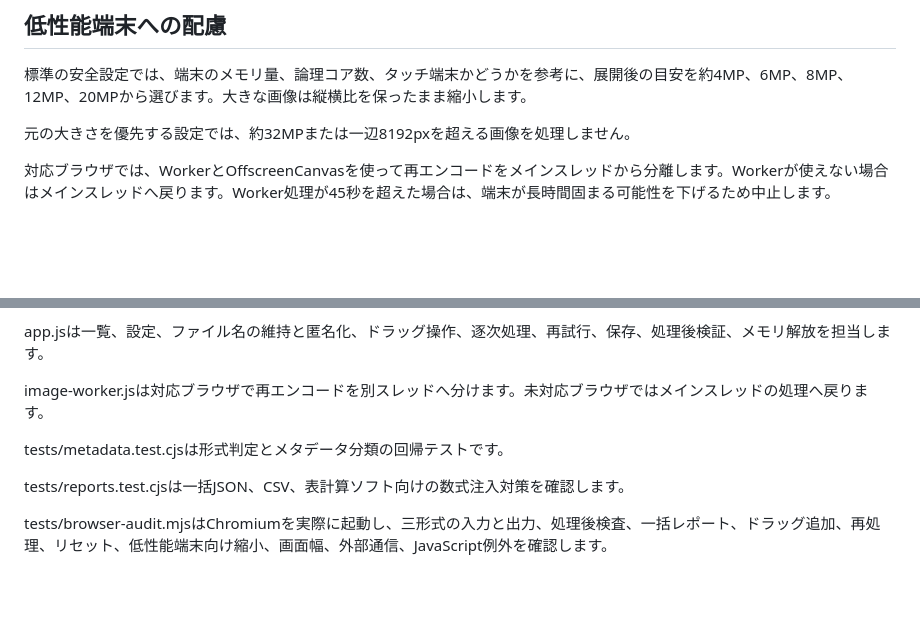
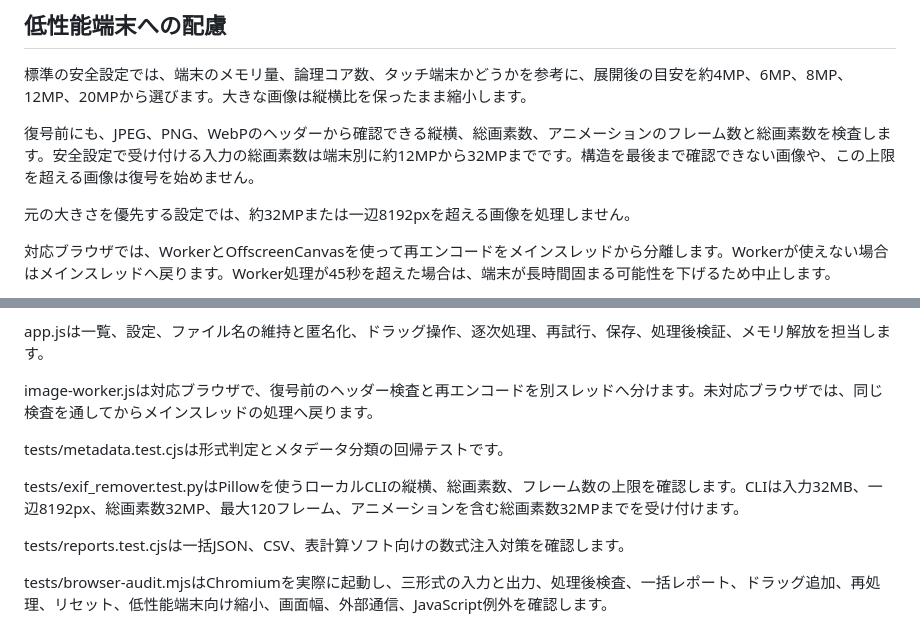
Before and after one commit to abcderp2/Exif, a Markdown page: README.md, 2 parts joined by grey strips. Rendered like a GitHub page; blank space fills up the shorter version.

Commit message:
fix: validate image limits before decode

```diff
--- a/README.md
+++ b/README.md
@@ -49,6 +49,8 @@ JPEGとWebPは再圧縮されます。画質は96、92、84から選べます。
 ## 低性能端末への配慮
 
 標準の安全設定では、端末のメモリ量、論理コア数、タッチ端末かどうかを参考に、展開後の目安を約4MP、6MP、8MP、12MP、20MPから選びます。大きな画像は縦横比を保ったまま縮小します。
+
+復号前にも、JPEG、PNG、WebPのヘッダーから確認できる縦横、総画素数、アニメーションのフレーム数と総画素数を検査します。安全設定で受け付ける入力の総画素数は端末別に約12MPから32MPまでです。構造を最後まで確認できない画像や、この上限を超える画像は復号を始めません。
 
 元の大きさを優先する設定では、約32MPまたは一辺8192pxを超える画像を処理しません。
 
@@ -108,9 +110,11 @@ reports.jsは一括JSONとCSVの生成、CSV数式注入対策を担当します
 
 app.jsは一覧、設定、ファイル名の維持と匿名化、ドラッグ操作、逐次処理、再試行、保存、処理後検証、メモリ解放を担当します。
 
-image-worker.jsは対応ブラウザで再エンコードを別スレッドへ分けます。未対応ブラウザではメインスレッドの処理へ戻ります。
+image-worker.jsは対応ブラウザで、復号前のヘッダー検査と再エンコードを別スレッドへ分けます。未対応ブラウザでは、同じ検査を通してからメインスレッドの処理へ戻ります。
 
 tests/metadata.test.cjsは形式判定とメタデータ分類の回帰テストです。
+
+tests/exif_remover.test.pyはPillowを使うローカルCLIの縦横、総画素数、フレーム数の上限を確認します。CLIは入力32MB、一辺8192px、総画素数32MP、最大120フレーム、アニメーションを含む総画素数32MPまでを受け付けます。
 
 tests/reports.test.cjsは一括JSON、CSV、表計算ソフト向けの数式注入対策を確認します。
 
```
